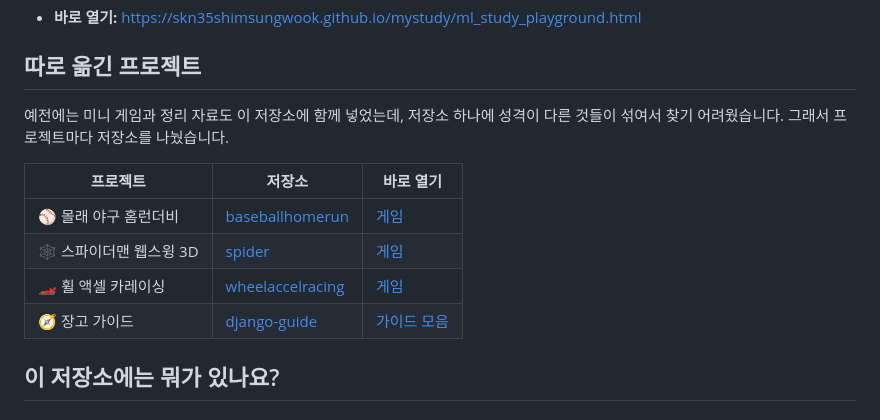
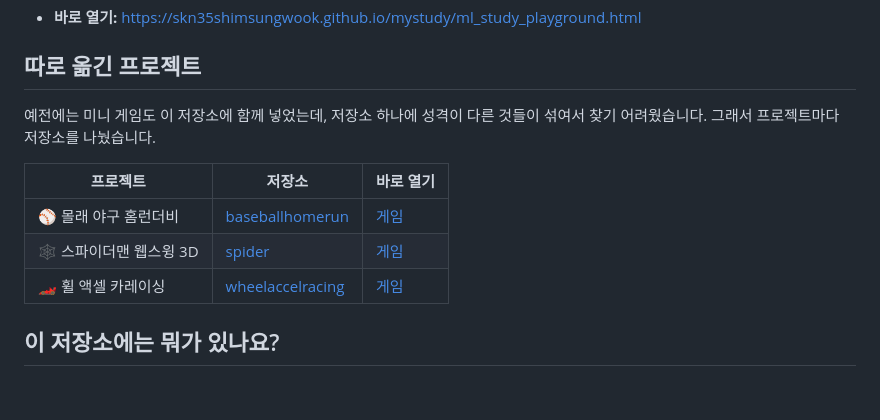
Before and after one commit to SKN35shimsungwook/mystudy, a Markdown page: README.md, the part around the change. Drawn GitHub-style.

Commit message:
docs: 비공개로 바꾼 장고 가이드 링크를 README에서 뺌

```diff
--- a/README.md
+++ b/README.md
@@ -6,14 +6,13 @@
 
 ## 따로 옮긴 프로젝트
 
-예전에는 미니 게임과 정리 자료도 이 저장소에 함께 넣었는데, 저장소 하나에 성격이 다른 것들이 섞여서 찾기 어려웠습니다. 그래서 프로젝트마다 저장소를 나눴습니다.
+예전에는 미니 게임도 이 저장소에 함께 넣었는데, 저장소 하나에 성격이 다른 것들이 섞여서 찾기 어려웠습니다. 그래서 프로젝트마다 저장소를 나눴습니다.
 
 | 프로젝트 | 저장소 | 바로 열기 |
 |---|---|---|
 | ⚾ 몰래 야구 홈런더비 | [baseballhomerun](https://github.com/SKN35shimsungwook/baseballhomerun) | [게임](https://skn35shimsungwook.github.io/baseballhomerun/game.html) |
 | 🕸️ 스파이더맨 웹스윙 3D | [spider](https://github.com/SKN35shimsungwook/spider) | [게임](https://skn35shimsungwook.github.io/spider/) |
 | 🏎️ 휠 액셀 카레이싱 | [wheelaccelracing](https://github.com/SKN35shimsungwook/wheelaccelracing) | [게임](https://skn35shimsungwook.github.io/wheelaccelracing/game.html) |
-| 🧭 장고 가이드 | [django-guide](https://github.com/SKN35shimsungwook/django-guide) | [가이드 모음](https://skn35shimsungwook.github.io/django-guide/) |
 
 ## 이 저장소에는 뭐가 있나요?
 
```
